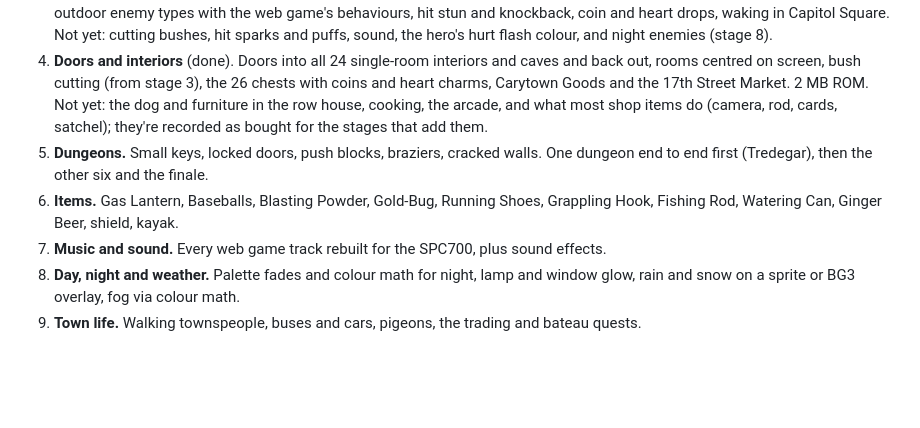
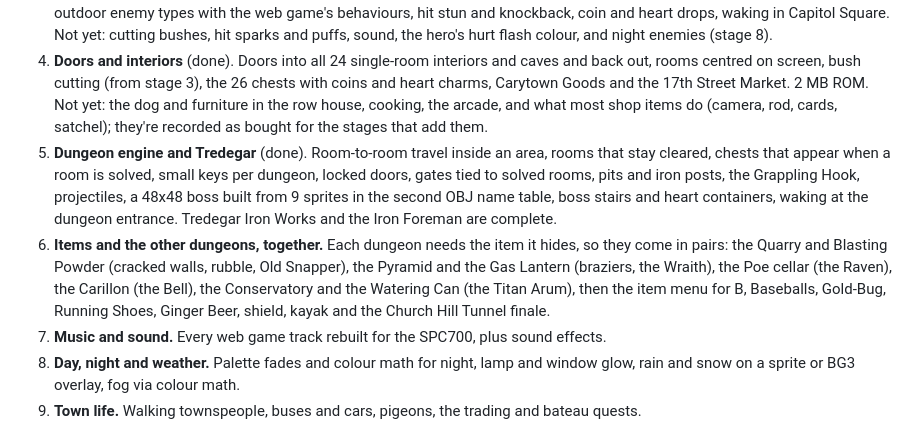
Before and after one commit to doodersrage/river-city-quest-snes, a Markdown page: ROADMAP.md, the part around the change. Drawn GitHub-style; blank space fills up the shorter version.

```diff
--- a/ROADMAP.md
+++ b/ROADMAP.md
@@ -33,8 +33,8 @@ Super Nintendo ROM, built in stages. Each stage ends with a ROM that boots and p
    Not yet: cutting bushes, hit sparks and puffs, sound, the hero's hurt flash colour, and night enemies (stage 8).
 4. **Doors and interiors** (done). Doors into all 24 single-room interiors and caves and back out, rooms centred on screen, bush cutting (from stage 3), the 26 chests with coins and heart charms, Carytown Goods and the 17th Street Market. 2 MB ROM.
    Not yet: the dog and furniture in the row house, cooking, the arcade, and what most shop items do (camera, rod, cards, satchel); they're recorded as bought for the stages that add them.
-5. **Dungeons.** Small keys, locked doors, push blocks, braziers, cracked walls. One dungeon end to end first (Tredegar), then the other six and the finale.
-6. **Items.** Gas Lantern, Baseballs, Blasting Powder, Gold-Bug, Running Shoes, Grappling Hook, Fishing Rod, Watering Can, Ginger Beer, shield, kayak.
+5. **Dungeon engine and Tredegar** (done). Room-to-room travel inside an area, rooms that stay cleared, chests that appear when a room is solved, small keys per dungeon, locked doors, gates tied to solved rooms, pits and iron posts, the Grappling Hook, projectiles, a 48x48 boss built from 9 sprites in the second OBJ name table, boss stairs and heart containers, waking at the dungeon entrance. Tredegar Iron Works and the Iron Foreman are complete.
+6. **Items and the other dungeons, together.** Each dungeon needs the item it hides, so they come in pairs: the Quarry and Blasting Powder (cracked walls, rubble, Old Snapper), the Pyramid and the Gas Lantern (braziers, the Wraith), the Poe cellar (the Raven), the Carillon (the Bell), the Conservatory and the Watering Can (the Titan Arum), then the item menu for B, Baseballs, Gold-Bug, Running Shoes, Ginger Beer, shield, kayak and the Church Hill Tunnel finale.
 7. **Music and sound.** Every web game track rebuilt for the SPC700, plus sound effects.
 8. **Day, night and weather.** Palette fades and colour math for night, lamp and window glow, rain and snow on a sprite or BG3 overlay, fog via colour math.
 9. **Town life.** Walking townspeople, buses and cars, pigeons, the trading and bateau quests.
```
Also changed, not shown: README.md (+5 -2 lines), screenshots/foreman-beaten.png (added), screenshots/grappling-hook.png (added), screenshots/iron-foreman.png (added), 2 other files.
